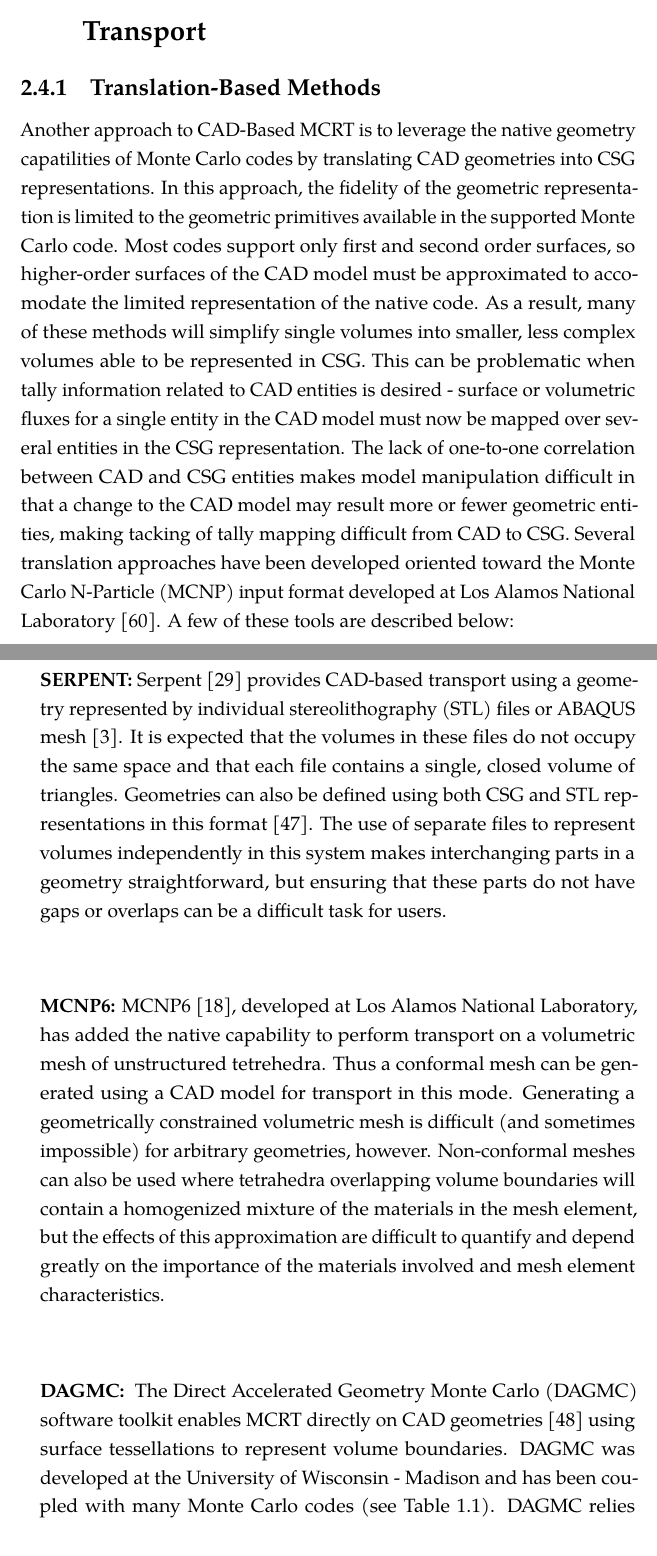
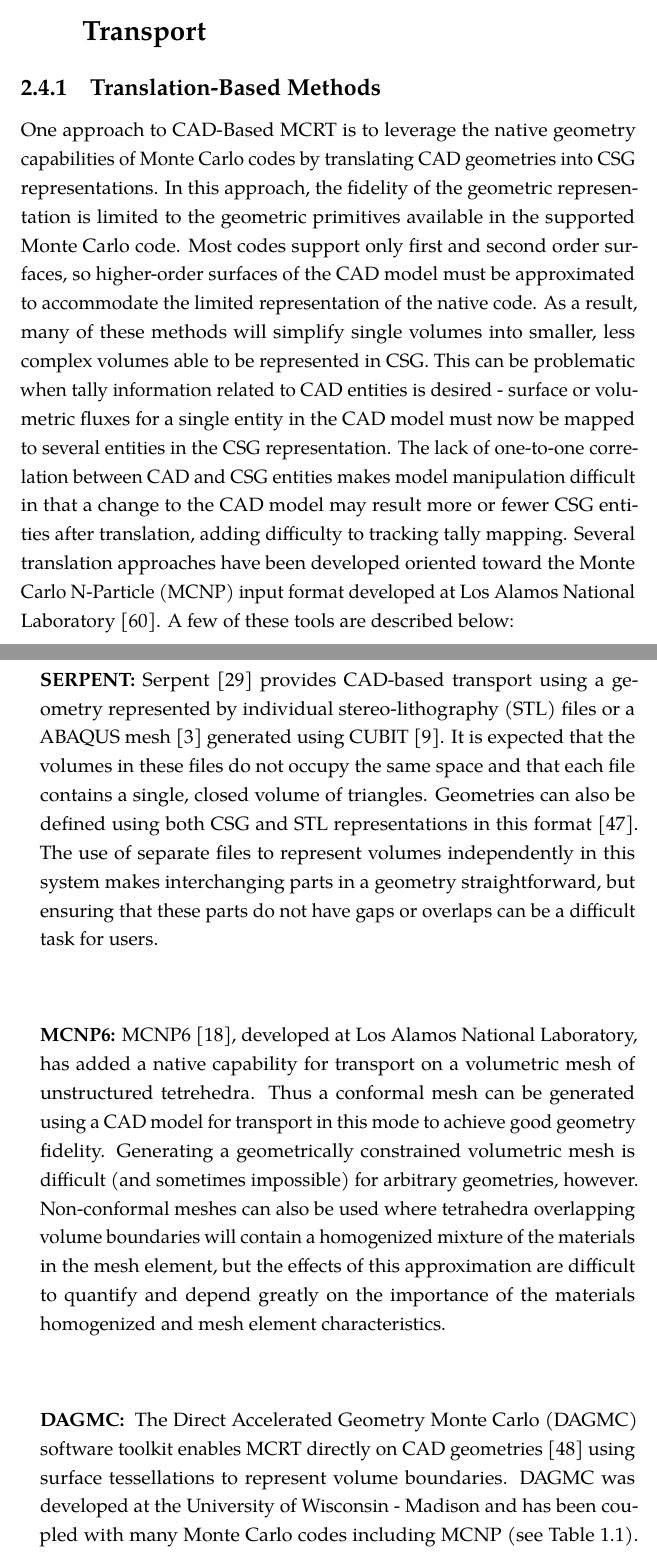
Before and after one commit to pshriwise/dissertation, a LaTeX thesis (document/dissertation.tex, which reads document/chapters/02-background.tex): two parts of pages 39 and 41 of 224, joined at a grey line, cut so that both start at the same text. Compiled offline with pdfLaTeX.

Commit message:
Wording cleanup and spell check.

```diff
--- a/document/chapters/02-background.tex
+++ b/document/chapters/02-background.tex
@@ -257,29 +257,30 @@
 
 \subsection{Translation-Based Methods}
 
-Another approach to CAD-Based MCRT is to leverage the native geometry
-capatilities of Monte Carlo codes by translating CAD geometries into CSG
-representations. In this approach, the fidelity of the geometric representation
-is limited to the geometric primitives available in the supported Monte Carlo
-code. Most codes support only first and second order surfaces, so higher-order
-surfaces of the CAD model must be approximated to accomodate the limited
-representation of the native code. As a result, many of these methods will
-simplify single volumes into smaller, less complex volumes able to be
-represented in CSG. This can be problematic when tally information related to
-CAD entities is desired - surface or volumetric fluxes for a single entity in
-the CAD model must now be mapped over several entities in the CSG
-representation. The lack of one-to-one correlation between CAD and CSG entities
-makes model manipulation difficult in that a change to the CAD model may result
-more or fewer geometric entities, making tacking of tally mapping difficult from
-CAD to CSG. Several translation approaches have been developed oriented toward
-the Monte Carlo N-Particle (MCNP) input format developed at Los Alamos National
-Laboratory \cite{LANL_MCNP5_VOLIII}. A few of these tools are described below:
+One approach to CAD-Based MCRT is to leverage the native geometry capabilities
+of Monte Carlo codes by translating CAD geometries into CSG representations. In
+this approach, the fidelity of the geometric representation is limited to the
+geometric primitives available in the supported Monte Carlo code. Most codes
+support only first and second order surfaces, so higher-order surfaces of the
+CAD model must be approximated to accommodate the limited representation of the
+native code. As a result, many of these methods will simplify single volumes
+into smaller, less complex volumes able to be represented in CSG. This can be
+problematic when tally information related to CAD entities is desired - surface
+or volumetric fluxes for a single entity in the CAD model must now be mapped to
+several entities in the CSG representation. The lack of one-to-one correlation
+between CAD and CSG entities makes model manipulation difficult in that a change
+to the CAD model may result more or fewer CSG entities after translation, adding
+difficulty to tracking tally mapping. Several translation approaches have been
+developed oriented toward the Monte Carlo N-Particle (MCNP) input format
+developed at Los Alamos National Laboratory \cite{LANL_MCNP5_VOLIII}. A few of
+these tools are described below:
 
 \codecallout{MCAM}{The Monte Carlo Automatic Modeling (MCAM) tool was developed
   at the Chinese Academy of Sciences \cite{Yu_2013}. It supports both CAD-to-CSG
-  and CSG-to-CAD conversion, relying on the ACIS \cite{ACIS_2018}. It is capable
-  of fixing gaps and overlaps in models and supports geometry creation. Volumes
-  are decomposed into simplified, convex volumes during CAD-to-CSG translation.}
+  and CSG-to-CAD conversion, relying on the ACIS \cite{ACIS_2018} geometry
+  engine. It is capable of fixing gaps and overlaps in models and supports
+  geometry creation. Volumes are decomposed into simplified, convex volumes
+  during CAD-to-CSG translation.}
 
 \codecallout{McCad}{McCad was developed at the Karlsruhe Institute of Technology
   in Germany and supports both CAD-to-CSG and CSG-to-CAD model conversion,
@@ -305,36 +307,37 @@
 
 \codecallout{SERPENT}{Serpent \cite{Leppanen_2015} provides CAD-based transport
-  using a geometry represented by individual stereolithography (STL) files or
-  ABAQUS mesh \cite{ABAQUS_2018}. It is expected that the volumes in these files
-  do not occupy the same space and that each file contains a single, closed
-  volume of triangles. Geometries can also be defined using both CSG and STL
-  representations in this format \cite{Talamo_2018}. The use of separate files
-  to represent volumes independently in this system makes interchanging parts in
-  a geometry straightforward, but ensuring that these parts do not have gaps or
-  overlaps can be a difficult task for users.}
+  using a geometry represented by individual stereo-lithography (STL) files or a
+  ABAQUS mesh \cite{ABAQUS_2018} generated using CUBIT \cite{Blacker_1994}. It
+  is expected that the volumes in these files do not occupy the same space and
+  that each file contains a single, closed volume of triangles. Geometries can
+  also be defined using both CSG and STL representations in this format
+  \cite{Talamo_2018}. The use of separate files to represent volumes
+  independently in this system makes interchanging parts in a geometry
+  straightforward, but ensuring that these parts do not have gaps or overlaps
+  can be a difficult task for users.}
 
 \codecallout{MCNP6}{MCNP6 \cite{Goorley_2016}, developed at Los Alamos National
-  Laboratory, has added the native capability to perform transport on a
-  volumetric mesh of unstructured tetrehedra. Thus a conformal mesh can be
-  generated using a CAD model for transport in this mode. Generating a
-  geometrically constrained volumetric mesh is difficult (and sometimes
+  Laboratory, has added a native capability for transport on a volumetric mesh
+  of unstructured tetrehedra. Thus a conformal mesh can be generated using a CAD
+  model for transport in this mode to achieve good geometry fidelity. Generating
+  a geometrically constrained volumetric mesh is difficult (and sometimes
   impossible) for arbitrary geometries, however. Non-conformal meshes can also
-  be used where tetrahedra overlapping volume boundaries will contain a homogenized
-  mixture of the materials in the mesh element, but the effects of this
-  approximation are difficult to quantify and depend greatly on the importance
-  of the materials involved and mesh element characteristics.}
+  be used where tetrahedra overlapping volume boundaries will contain a
+  homogenized mixture of the materials in the mesh element, but the effects of
+  this approximation are difficult to quantify and depend greatly on the
+  importance of the materials homogenized and mesh element characteristics.}
 
 \codecallout{DAGMC}{ The Direct Accelerated Geometry Monte Carlo (DAGMC)
   software toolkit enables MCRT directly on CAD geometries \cite{Tautges_2004}
   using surface tessellations to represent volume boundaries.  DAGMC was
   developed at the University of Wisconsin - Madison and has been coupled with
-  many Monte Carlo codes (see Table \ref{tab:dagmc_implementations}). DAGMC
-  relies on Cubit\cite{Blacker_1994} (and its commercial counterpart,
-  Trelis\cite{Trelis_2018}) for model importing, cleaning, and
+  many Monte Carlo codes including MCNP (see Table
+  \ref{tab:dagmc_implementations}). DAGMC relies on CUBIT (and its commercial
+  counterpart, Trelis\cite{Trelis_2018}) for model importing, cleaning, and
   tessellation. Surface meshses are stored in the Mesh Oriented dAtaBase (MOAB)
   \cite{Tautges_2009}, developed at Argonne National Laboratory. CUBIT and
-  Trelis are used to ensure volumes to not overlap before discretization, and
-  preproesccing steps ensure models are topologically watertight before
-  transport\cite{Smith_2010}.}
+  Trelis features are used to ensure volumes do not overlap before
+  discretization, and preprocessing steps ensure models are topologically
+  watertight before transport\cite{Smith_2010}.}
 
 Though each of the above methods has its merits, the work of this thesis has
```
Also changed, not shown: document/chapters/02-background.tex (19 more changed lines).
